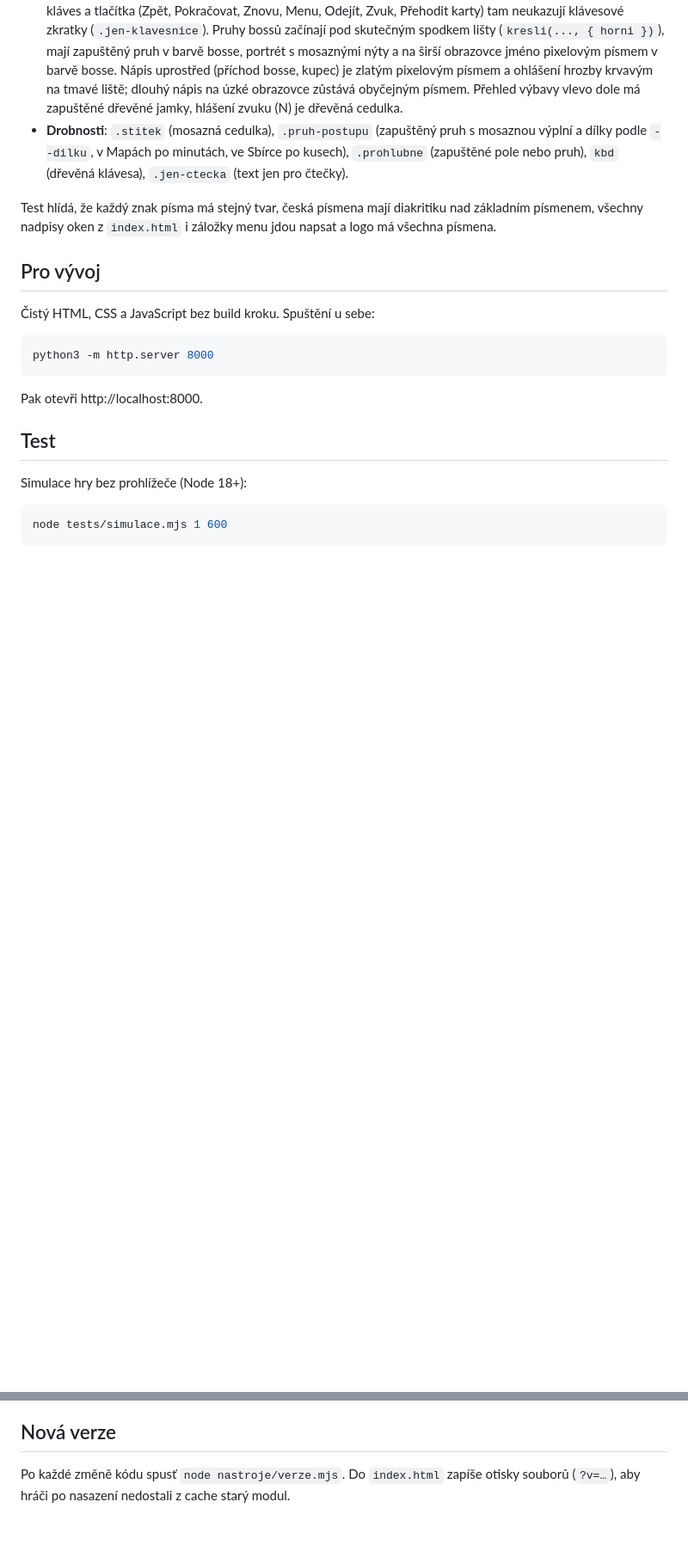
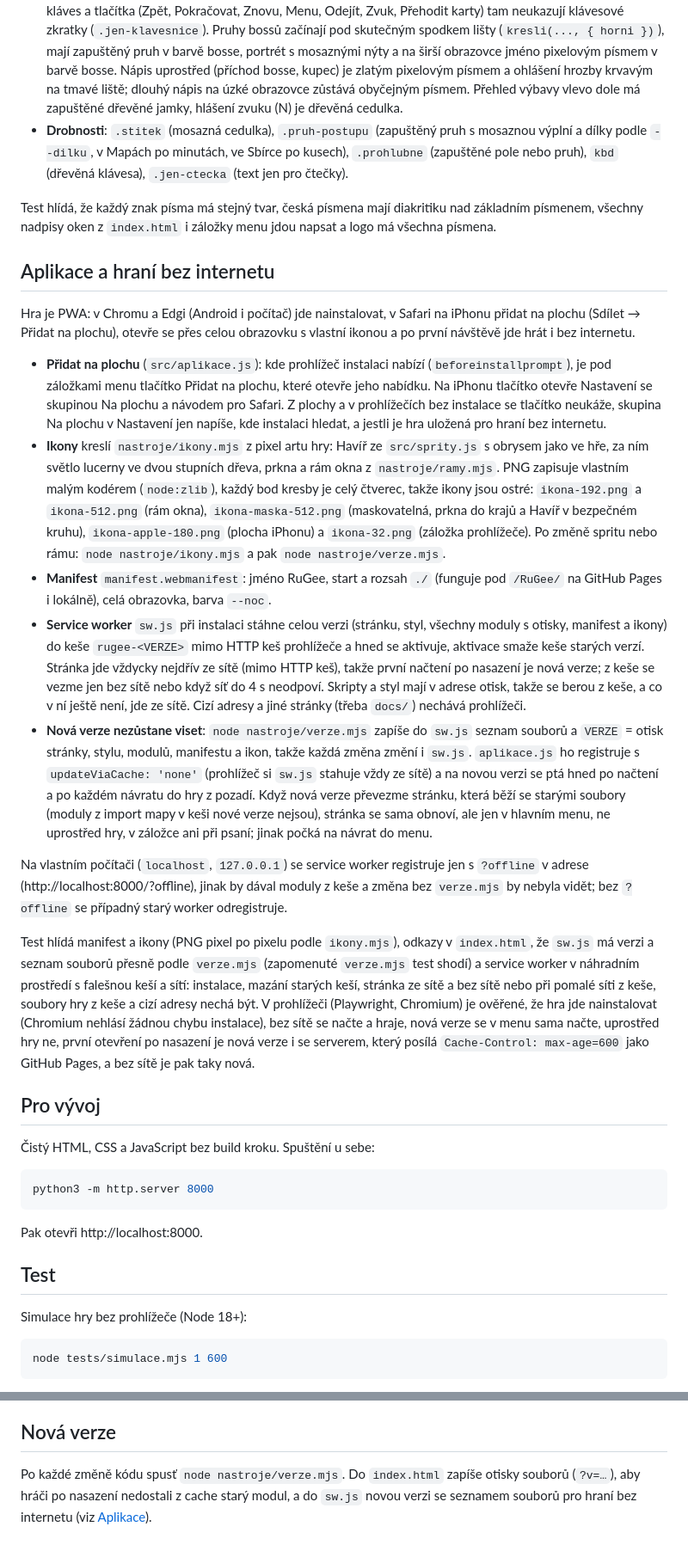
Before and after one commit to kojdad-alt/RuGee, a Markdown page: docs/PODROBNOSTI.md, 2 parts joined by grey strips. Shown at 86% size. Rendered like a GitHub page; blank space fills up the shorter version.

```diff
--- a/docs/PODROBNOSTI.md
+++ b/docs/PODROBNOSTI.md
@@ -55,6 +55,20 @@ Téma oken je **důlní dřevo a mosaz**: okna jsou z trámů důlní výdřevy
 
 Test hlídá, že každý znak písma má stejný tvar, česká písmena mají diakritiku nad základním písmenem, všechny nadpisy oken z `index.html` i záložky menu jdou napsat a logo má všechna písmena.
 
+## Aplikace a hraní bez internetu
+
+Hra je PWA: v Chromu a Edgi (Android i počítač) jde nainstalovat, v Safari na iPhonu přidat na plochu (Sdílet → Přidat na plochu), otevře se přes celou obrazovku s vlastní ikonou a po první návštěvě jde hrát i bez internetu.
+
+- **Přidat na plochu** (`src/aplikace.js`): kde prohlížeč instalaci nabízí (`beforeinstallprompt`), je pod záložkami menu tlačítko Přidat na plochu, které otevře jeho nabídku. Na iPhonu tlačítko otevře Nastavení se skupinou Na plochu a návodem pro Safari. Z plochy a v prohlížečích bez instalace se tlačítko neukáže, skupina Na plochu v Nastavení jen napíše, kde instalaci hledat, a jestli je hra uložená pro hraní bez internetu.
+- **Ikony** kreslí `nastroje/ikony.mjs` z pixel artu hry: Havíř ze `src/sprity.js` s obrysem jako ve hře, za ním světlo lucerny ve dvou stupních dřeva, prkna a rám okna z `nastroje/ramy.mjs`. PNG zapisuje vlastním malým kodérem (`node:zlib`), každý bod kresby je celý čtverec, takže ikony jsou ostré: `ikona-192.png` a `ikona-512.png` (rám okna), `ikona-maska-512.png` (maskovatelná, prkna do krajů a Havíř v bezpečném kruhu), `ikona-apple-180.png` (plocha iPhonu) a `ikona-32.png` (záložka prohlížeče). Po změně spritu nebo rámu: `node nastroje/ikony.mjs` a pak `node nastroje/verze.mjs`.
+- **Manifest** `manifest.webmanifest`: jméno RuGee, start a rozsah `./` (funguje pod `/RuGee/` na GitHub Pages i lokálně), celá obrazovka, barva `--noc`.
+- **Service worker** `sw.js` při instalaci stáhne celou verzi (stránku, styl, všechny moduly s otisky, manifest a ikony) do keše `rugee-<VERZE>` mimo HTTP keš prohlížeče a hned se aktivuje, aktivace smaže keše starých verzí. Stránka jde vždycky nejdřív ze sítě (mimo HTTP keš), takže první načtení po nasazení je nová verze; z keše se vezme jen bez sítě nebo když síť do 4 s neodpoví. Skripty a styl mají v adrese otisk, takže se berou z keše, a co v ní ještě není, jde ze sítě. Cizí adresy a jiné stránky (třeba `docs/`) nechává prohlížeči.
+- **Nová verze nezůstane viset**: `node nastroje/verze.mjs` zapíše do `sw.js` seznam souborů a `VERZE` = otisk stránky, stylu, modulů, manifestu a ikon, takže každá změna změní i `sw.js`. `aplikace.js` ho registruje s `updateViaCache: 'none'` (prohlížeč si `sw.js` stahuje vždy ze sítě) a na novou verzi se ptá hned po načtení a po každém návratu do hry z pozadí. Když nová verze převezme stránku, která běží se starými soubory (moduly z import mapy v keši nové verze nejsou), stránka se sama obnoví, ale jen v hlavním menu, ne uprostřed hry, v záložce ani při psaní; jinak počká na návrat do menu.
+
+Na vlastním počítači (`localhost`, `127.0.0.1`) se service worker registruje jen s `?offline` v adrese (http://localhost:8000/?offline), jinak by dával moduly z keše a změna bez `verze.mjs` by nebyla vidět; bez `?offline` se případný starý worker odregistruje.
+
+Test hlídá manifest a ikony (PNG pixel po pixelu podle `ikony.mjs`), odkazy v `index.html`, že `sw.js` má verzi a seznam souborů přesně podle `verze.mjs` (zapomenuté `verze.mjs` test shodí) a service worker v náhradním prostředí s falešnou keší a sítí: instalace, mazání starých keší, stránka ze sítě a bez sítě nebo při pomalé síti z keše, soubory hry z keše a cizí adresy nechá být. V prohlížeči (Playwright, Chromium) je ověřené, že hra jde nainstalovat (Chromium nehlásí žádnou chybu instalace), bez sítě se načte a hraje, nová verze se v menu sama načte, uprostřed hry ne, první otevření po nasazení je nová verze i se serverem, který posílá `Cache-Control: max-age=600` jako GitHub Pages, a bez sítě je pak taky nová.
+
 ## Pro vývoj
 
 Čistý HTML, CSS a JavaScript bez build kroku. Spuštění u sebe:
@@ -101,4 +115,4 @@ Potřebuje Python 3.9+ s Pillow, Node, ffmpeg a Playwright s Chromiem (`npm i pl
 
 ## Nová verze
 
-Po každé změně kódu spusť `node nastroje/verze.mjs`. Do `index.html` zapíše otisky souborů (`?v=…`), aby hráči po nasazení nedostali z cache starý modul.
+Po každé změně kódu spusť `node nastroje/verze.mjs`. Do `index.html` zapíše otisky souborů (`?v=…`), aby hráči po nasazení nedostali z cache starý modul, a do `sw.js` novou verzi se seznamem souborů pro hraní bez internetu (viz [Aplikace](#aplikace-a-hraní-bez-internetu)).
```
Also changed, not shown: README.md (+1 -1 lines), ikony/ikona-192.png (added), ikony/ikona-32.png (added), ikony/ikona-512.png (added), ikony/ikona-apple-180.png (added), ikony/ikona-maska-512.png (added), 11 other files.
